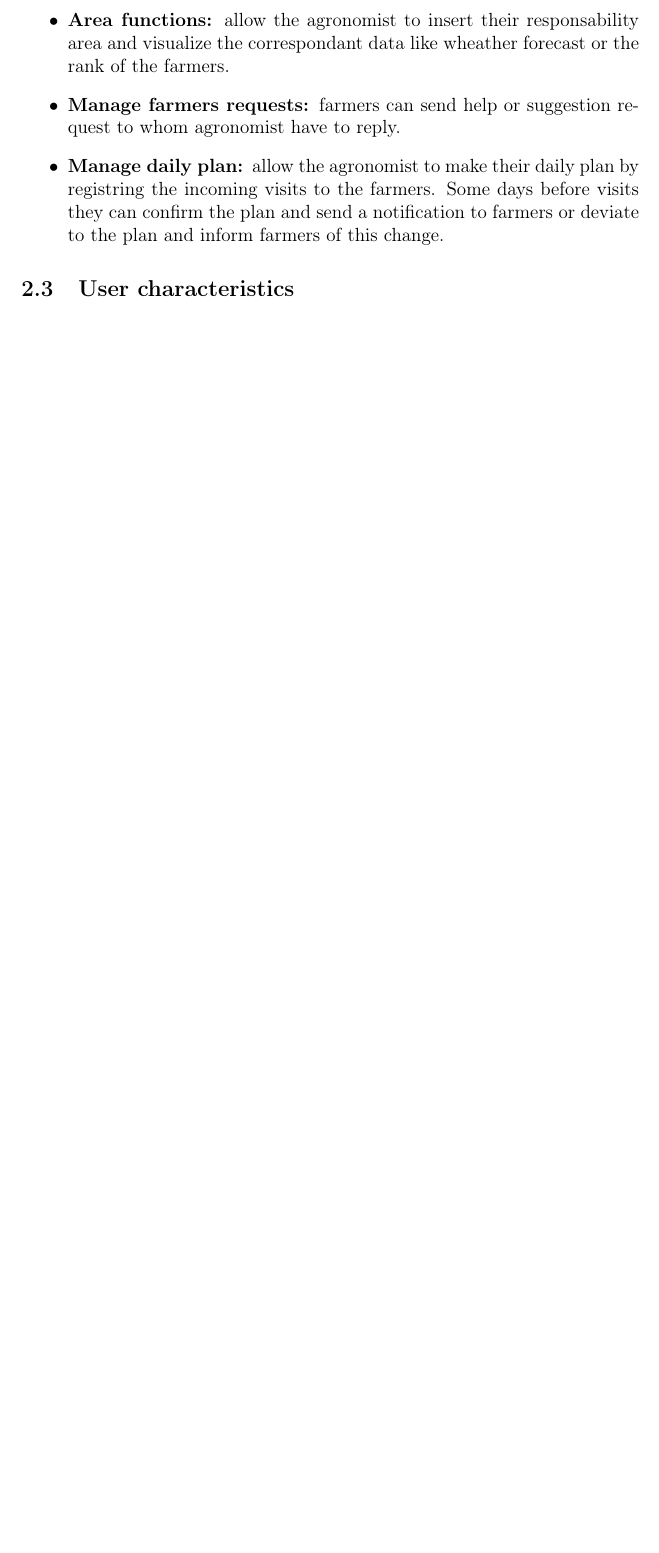
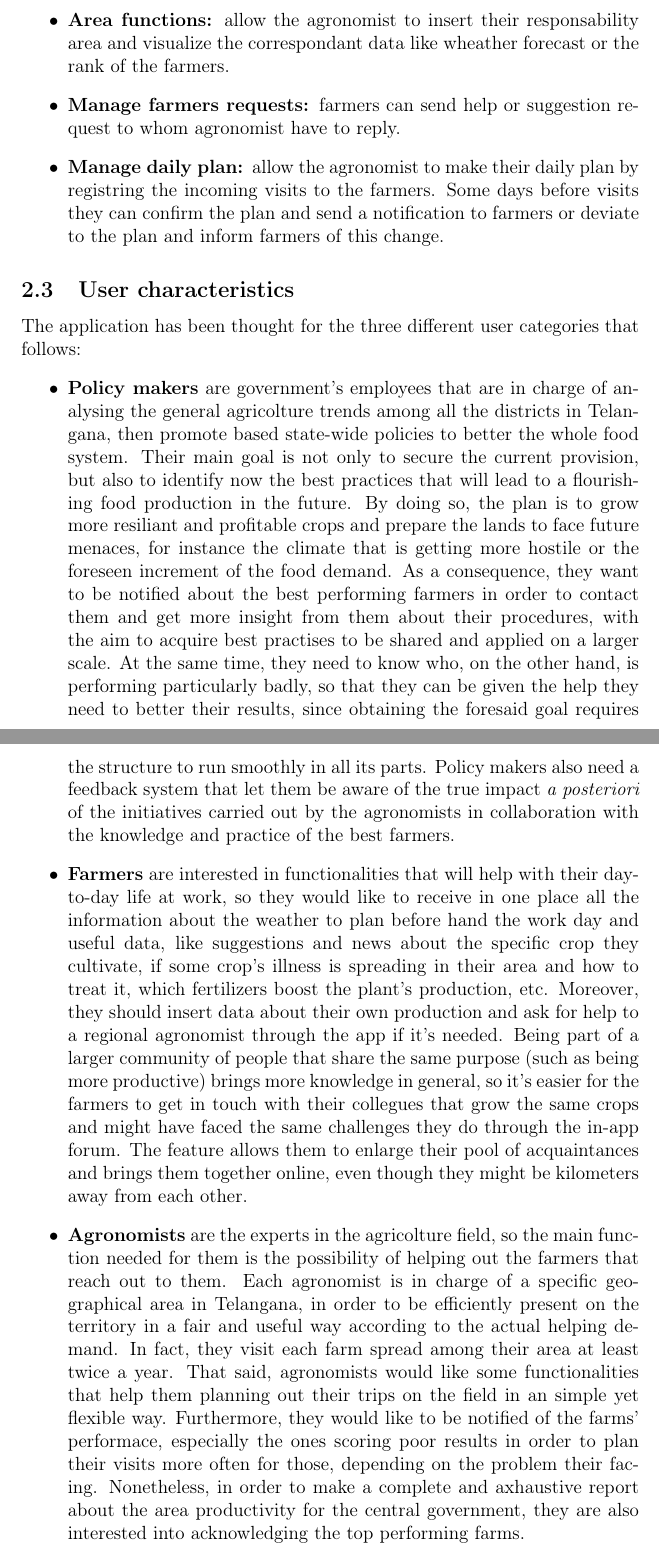
Before and after one commit to AlessioBraccini/SE2-Belotti-Braccini-Izzo, a LaTeX document (RASD/RASD.tex): part of page 10 of 11 before the commit and two parts of pages 10 and 11 of 13 after it, the two joined at a grey line, cut so that both start at the same text, the shorter picture padded with empty space. Compiled offline with pdfLaTeX.

Commit message:
Add: user characteristics (sec. 2)

```diff
--- a/RASD/RASD.tex
+++ b/RASD/RASD.tex
@@ -7,6 +7,8 @@
 \usepackage{hyperref}
 \usepackage[table]{xcolor}
 
+\hyphenation{Te-lan-ga-na}
+\hyphenation{an-a-lys-ing}
 \titleformat{\paragraph}
 {\normalfont\normalsize\bfseries}{\theparagraph}{1em}{}
 \titlespacing*{\paragraph}
@@ -200,6 +202,13 @@ The user base is expected to be the entire population of Telangana, starting wit
 \end{itemize}
 
 \subsection{User characteristics}
+The application has been thought for the three different user categories that follows:
+\begin{itemize}
+    \item \textbf{Policy makers} are government's employees that are in charge of analysing the general agricolture trends among all the districts in Telangana, then promote based state-wide policies to better the whole food system. Their main goal is not only to secure the current provision, but also to identify now the best practices that will lead to a flourishing food production in the future. By doing so, the plan is to grow more resiliant and profitable crops and prepare the lands to face future menaces, for instance the climate that is getting more hostile or the foreseen increment of the food demand. As a consequence, they want to be notified about the best performing farmers in order to contact them and get more insight from them about their procedures, with the aim to acquire best practises to be shared and applied on a larger scale. At the same time, they need to know who, on the other hand, is performing particularly badly, so that they can be given the help they need to better their results, since obtaining the foresaid goal requires the structure to run smoothly in all its parts.
+    Policy makers also need a feedback system that let them be aware of the true impact \textit{a posteriori} of the initiatives carried out by the agronomists in collaboration with the knowledge and practice of the best farmers.
+    \item \textbf{Farmers} are interested in functionalities that will help with their day-to-day life at work, so they would like to receive in one place all the information about the weather to plan before hand the work day and useful data, like suggestions and news about the specific crop they cultivate, if some crop's illness is spreading in their area and how to treat it, which fertilizers boost the plant's production, etc. Moreover, they should insert data about their own production and ask for help to a regional agronomist through the app if it's needed. Being part of a larger community of people that share the same purpose (such as being more productive) brings more knowledge in general, so it's easier for the farmers to get in touch with their collegues that grow the same crops and might have faced the same challenges they do through the in-app forum. The feature allows them to enlarge their pool of acquaintances and brings them together online, even though they might be kilometers away from each other.
+    \item \textbf{Agronomists} are the experts in the agricolture field, so the main function needed for them is the possibility of helping out the farmers that reach out to them. Each agronomist is in charge of a specific geographical area in Telangana, in order to be efficiently present on the territory in a fair and useful way according to the actual helping demand. In fact, they visit each farm spread among their area at least twice a year. That said, agronomists would like some functionalities that help them planning out their trips on the field in an simple yet flexible way. Furthermore, they would like to be notified of the farms' performace, especially the ones scoring poor results in order to plan their visits more often for those, depending on the problem their facing. Nonetheless, in order to make a complete and axhaustive report about the area productivity for the central government, they are also interested into acknowledging the top performing farms. %wheather forcast? go deeper in explaining daily plan funct?
+\end{itemize}
 \subsection{Assumptions, dependencies and constraints}
 
 \section{Specific Requirements}
```
Also changed, not shown: RASD/RASD.pdf, RASD/RASD.tex (6 more changed lines), 2 other files.
